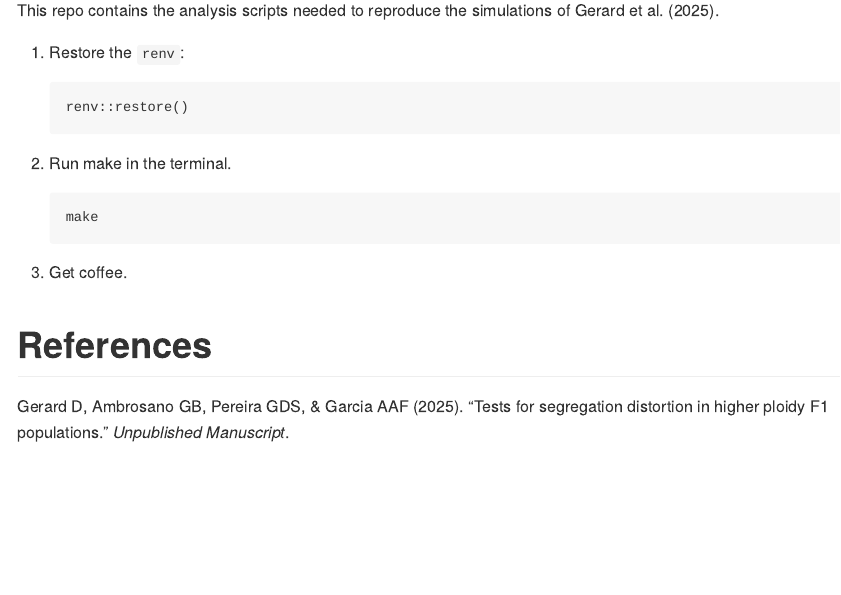
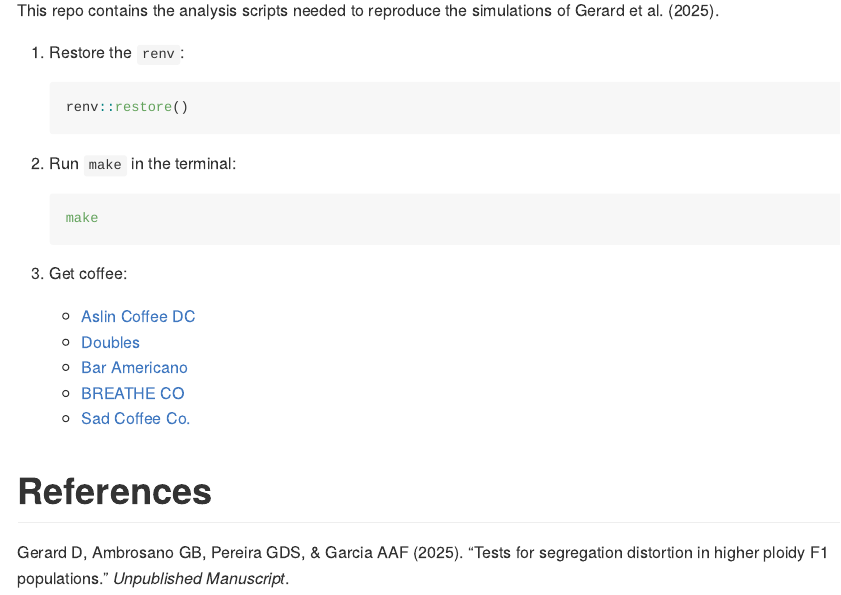
Before and after one commit to dcgerard/seganal, an R Markdown document (README.Rmd): the page in a window 1100 px wide, from 110 px down. The pictures show the output file README.md that the author committed with the source, drawn offline in the style of GitHub.

Commit message:
update readme

````diff
--- a/README.Rmd
+++ b/README.Rmd
@@ -20,17 +20,22 @@ This repo contains the analysis scripts needed to reproduce the simulations of G
 
 1. Restore the `renv`:
 
-    ```
+    ``` r
     renv::restore()
     ```
 
-2. Run make in the terminal.
+2. Run `make` in the terminal:
 
-    ```
+    ``` bash
     make
     ```
 
-3. Get coffee.
+3. Get coffee:
+    - [Aslin Coffee DC](https://maps.app.goo.gl/n8vVbjkwwrC9fiyy5)
+    - [Doubles](https://maps.app.goo.gl/CXNaN1HpgVxZDk9h6)
+    - [Bar Americano](https://maps.app.goo.gl/U6XJmTazJssadUS4A)
+    - [BREATHE CO](https://maps.app.goo.gl/CpVTvioWjSbm8zWx5)
+    - [Sad Coffee Co.](https://maps.app.goo.gl/KYKTVSi57dWizNTQA)
 
 # References
 
````
Also changed, not shown: README.md.
